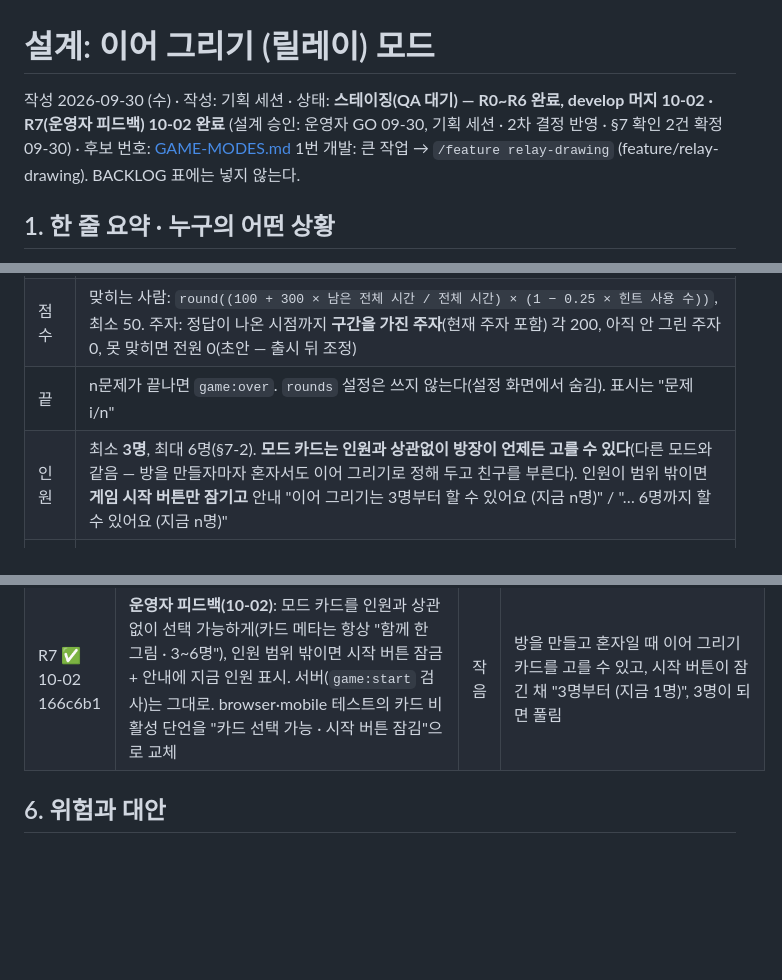
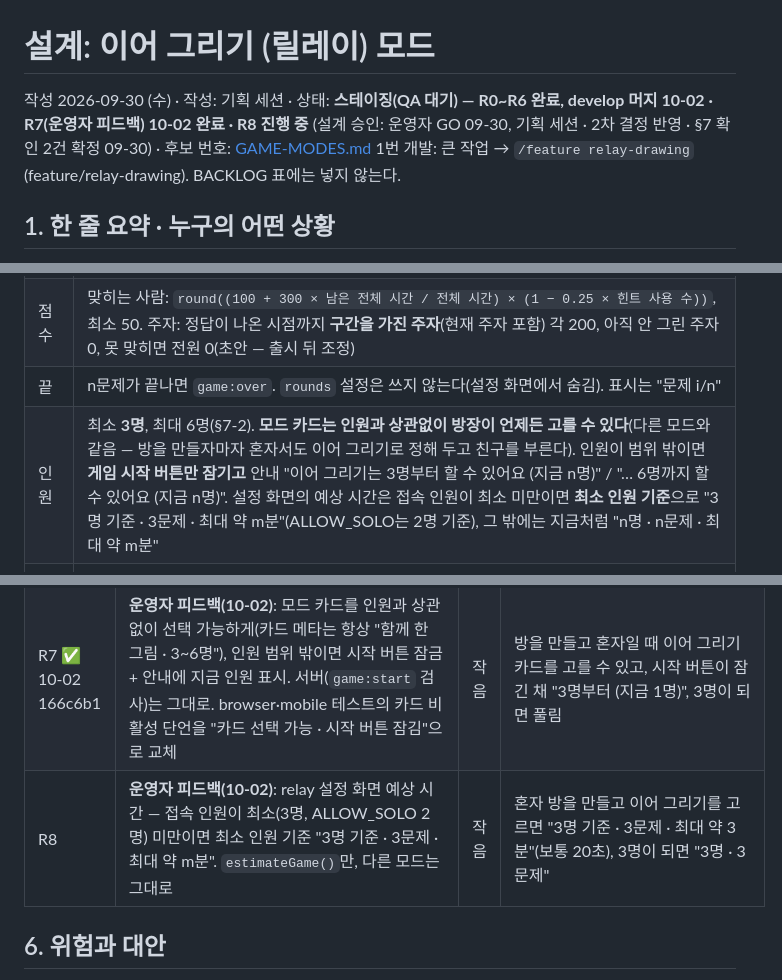
Before and after one commit to Shyoung/draw-guess, a Markdown page: docs/product/2026-10-relay-drawing.md, 3 parts joined by grey strips. GitHub-like rendering; blank space fills up the shorter version.

Commit message:
기능 세션: 이어 그리기 운영자 피드백 — 최소 인원 미만이면 예상 시간을 'n명 기준'으로(R8 추가)
Co-Authored-By: Claude Opus 5.5 <noreply@anthropic.com>

```diff
--- a/docs/product/2026-10-relay-drawing.md
+++ b/docs/product/2026-10-relay-drawing.md
@@ -1,6 +1,6 @@
 # 설계: 이어 그리기 (릴레이) 모드
 
-작성 2026-09-30 (수) · 작성: 기획 세션 · 상태: **스테이징(QA 대기) — R0~R6 완료, develop 머지 10-02 · R7(운영자 피드백) 10-02 완료** (설계 승인: 운영자 GO 09-30, 기획 세션 · 2차 결정 반영 · §7 확인 2건 확정 09-30) · 후보 번호: [GAME-MODES.md](../GAME-MODES.md) 1번
+작성 2026-09-30 (수) · 작성: 기획 세션 · 상태: **스테이징(QA 대기) — R0~R6 완료, develop 머지 10-02 · R7(운영자 피드백) 10-02 완료 · R8 진행 중** (설계 승인: 운영자 GO 09-30, 기획 세션 · 2차 결정 반영 · §7 확인 2건 확정 09-30) · 후보 번호: [GAME-MODES.md](../GAME-MODES.md) 1번
 개발: 큰 작업 → `/feature relay-drawing` (feature/relay-drawing). BACKLOG 표에는 넣지 않는다.
 
 ## 1. 한 줄 요약 · 누구의 어떤 상황
@@ -45,7 +45,7 @@
 | 캔버스 | 같은 캔버스를 이어 쓴다. **전체 지우기·되돌리기는 자기 구간에 그린 것만** 지운다(앞사람 그림 보호). 지우개·채우기 덧칠은 허용 |
 | 점수 | 맞히는 사람: `round((100 + 300 × 남은 전체 시간 / 전체 시간) × (1 − 0.25 × 힌트 사용 수))`, 최소 50. 주자: 정답이 나온 시점까지 **구간을 가진 주자**(현재 주자 포함) 각 200, 아직 안 그린 주자 0, 못 맞히면 전원 0(초안 — 출시 뒤 조정) |
 | 끝 | n문제가 끝나면 `game:over`. `rounds` 설정은 쓰지 않는다(설정 화면에서 숨김). 표시는 "문제 i/n" |
-| 인원 | 최소 **3명**, 최대 6명(§7-2). **모드 카드는 인원과 상관없이 방장이 언제든 고를 수 있다**(다른 모드와 같음 — 방을 만들자마자 혼자서도 이어 그리기로 정해 두고 친구를 부른다). 인원이 범위 밖이면 **게임 시작 버튼만 잠기고** 안내 "이어 그리기는 3명부터 할 수 있어요 (지금 n명)" / "… 6명까지 할 수 있어요 (지금 n명)" |
+| 인원 | 최소 **3명**, 최대 6명(§7-2). **모드 카드는 인원과 상관없이 방장이 언제든 고를 수 있다**(다른 모드와 같음 — 방을 만들자마자 혼자서도 이어 그리기로 정해 두고 친구를 부른다). 인원이 범위 밖이면 **게임 시작 버튼만 잠기고** 안내 "이어 그리기는 3명부터 할 수 있어요 (지금 n명)" / "… 6명까지 할 수 있어요 (지금 n명)". 설정 화면의 예상 시간은 접속 인원이 최소 미만이면 **최소 인원 기준**으로 "3명 기준 · 3문제 · 최대 약 m분"(ALLOW_SOLO는 2명 기준), 그 밖에는 지금처럼 "n명 · n문제 · 최대 약 m분" |
 | 참가·이탈 | 게임 시작 때 순서가 고정된다. 중간 참가자는 관전(맞히기 화면·채팅 판정 없음)하고 다음 게임부터. 끊김은 기존 유예(`RECONNECT_GRACE_MS`·`DRAWER_GRACE_MS`) 안에서 복귀하면 자기 구간 남은 시간만큼 그린다. 구간을 놓치면 그 구간은 비워 두고 경계에서 다음 주자로 넘어간다. 맞히는 사람이 나가면 그 문제는 점수 없이 넘어가고(`guesserLeft`), 접속 인원이 3명 미만이 되면 기존 `notEnoughPlayers` |
 
 **화면**
@@ -82,6 +82,7 @@
 | R5 ✅ 10-01 755a9ec | **클라이언트 B(맞히는 사람·결과)**: 힌트 버튼(남은 횟수·감점 표시)·부분 정답 표시·맞히기 배치·결과 갤러리 공동 작가 캡션·그림 보관(`drawerIds`) | 중간 | `test:mobile` 통과, 갤러리 PNG 캡션에 "A·B·C" |
 | R6 ✅ 10-01 f683ede | `test:browser`·`test:mobile` 릴레이 시나리오, README·GAME-MODES 구현 현황, 폰 3대 실기기 체크리스트(BACKLOG "실기기 확인 대기"로) | 작음 | 전체 테스트 통과 → develop 머지(스테이징) |
 | R7 ✅ 10-02 166c6b1 | **운영자 피드백(10-02)**: 모드 카드를 인원과 상관없이 선택 가능하게(카드 메타는 항상 "함께 한 그림 · 3~6명"), 인원 범위 밖이면 시작 버튼 잠금 + 안내에 지금 인원 표시. 서버(`game:start` 검사)는 그대로. browser·mobile 테스트의 카드 비활성 단언을 "카드 선택 가능 · 시작 버튼 잠김"으로 교체 | 작음 | 방을 만들고 혼자일 때 이어 그리기 카드를 고를 수 있고, 시작 버튼이 잠긴 채 "3명부터 (지금 1명)", 3명이 되면 풀림 |
+| R8 | **운영자 피드백(10-02)**: relay 설정 화면 예상 시간 — 접속 인원이 최소(3명, ALLOW_SOLO 2명) 미만이면 최소 인원 기준 "3명 기준 · 3문제 · 최대 약 m분". `estimateGame()`만, 다른 모드는 그대로 | 작음 | 혼자 방을 만들고 이어 그리기를 고르면 "3명 기준 · 3문제 · 최대 약 3분"(보통 20초), 3명이 되면 "3명 · 3문제" |
 
 ## 6. 위험과 대안
 - **조합이 어색하다**("바퀴벌레 · 결혼식 · 사막"): 템플릿을 소수로 시작하고 어색한 카테고리(신체·건강, 나라·도시)는 템플릿에서 뺀다. 출시 뒤 운영자 관찰로 템플릿을 조정한다. 방장은 `customWords`로 자기 요소를 넣을 수 있다.
```
Also changed, not shown: other parts of docs/product/2026-10-relay-drawing.md (+1 -0 lines).
